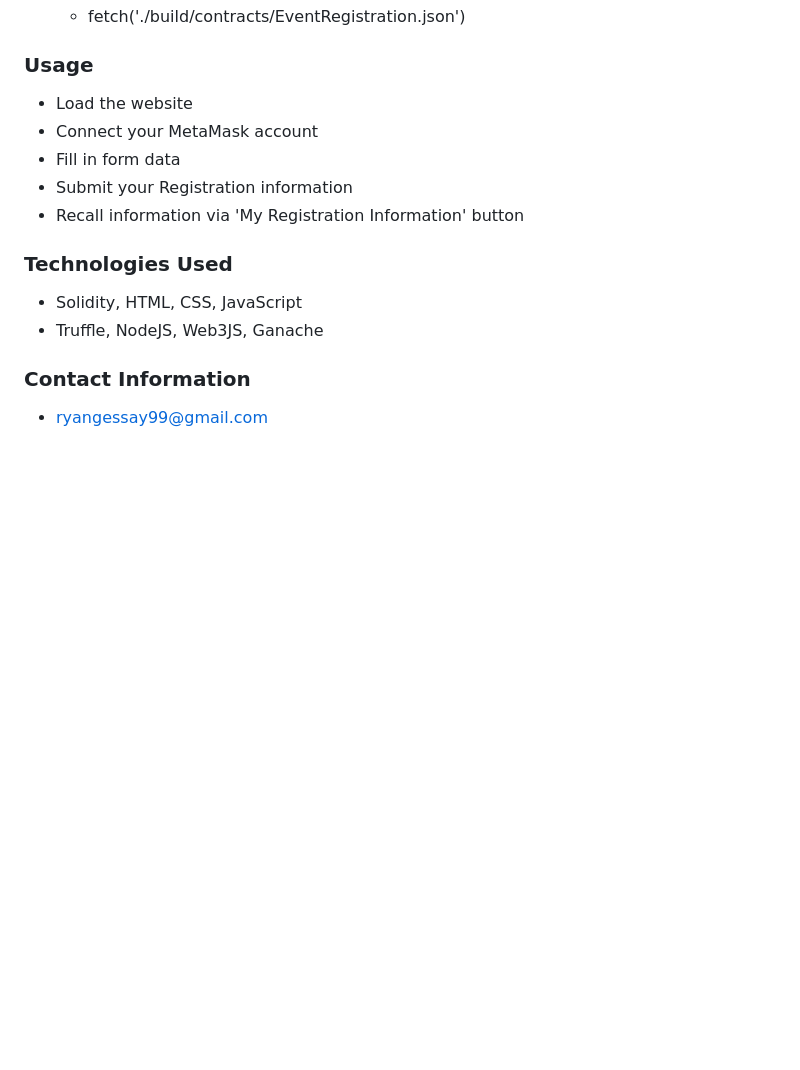
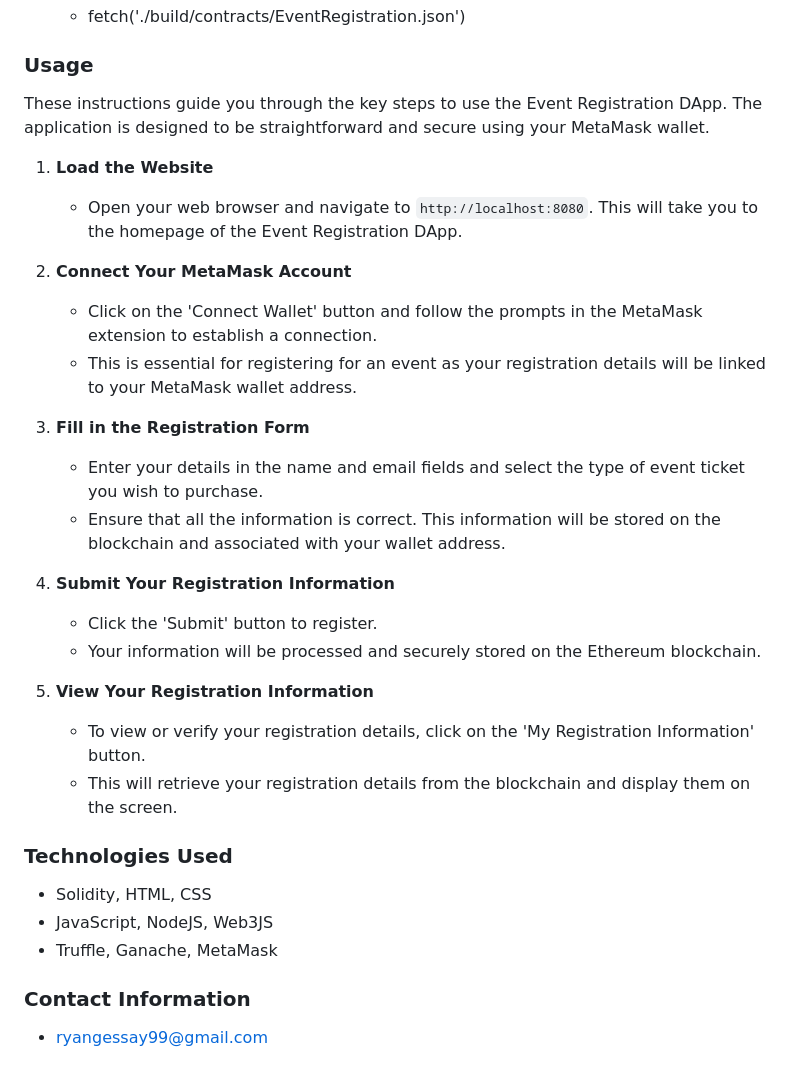
Before and after one commit to ryangessay/ERD, a Markdown page: README.md, the part around the change. Drawn GitHub-style; blank space fills up the shorter version.

Commit message:
update README usage section

```diff
--- a/README.md
+++ b/README.md
@@ -90,16 +90,32 @@ Modify files as needed for your environment:
 
 ### Usage
 
-- Load the website
-- Connect your MetaMask account
-- Fill in form data
-- Submit your Registration information
-- Recall information via 'My Registration Information' button
+These instructions guide you through the key steps to use the Event Registration DApp. The application is designed to be straightforward and secure using your MetaMask wallet.
+
+1. **Load the Website**
+   - Open your web browser and navigate to `http://localhost:8080`. This will take you to the homepage of the Event Registration DApp.
+
+2. **Connect Your MetaMask Account**
+   - Click on the 'Connect Wallet' button and follow the prompts in the MetaMask extension to establish a connection.
+   - This is essential for registering for an event as your registration details will be linked to your MetaMask wallet address.
+
+3. **Fill in the Registration Form**
+   - Enter your details in the name and email fields and select the type of event ticket you wish to purchase.
+   - Ensure that all the information is correct. This information will be stored on the blockchain and associated with your wallet address.
+
+4. **Submit Your Registration Information**
+   - Click the 'Submit' button to register.
+   - Your information will be processed and securely stored on the Ethereum blockchain.
+
+5. **View Your Registration Information**
+   - To view or verify your registration details, click on the 'My Registration Information' button.
+   - This will retrieve your registration details from the blockchain and display them on the screen.
 
 ### Technologies Used
 
-- Solidity, HTML, CSS, JavaScript
-- Truffle, NodeJS, Web3JS, Ganache
+- Solidity, HTML, CSS
+- JavaScript, NodeJS, Web3JS
+- Truffle, Ganache, MetaMask
 
 ### Contact Information
 
```
